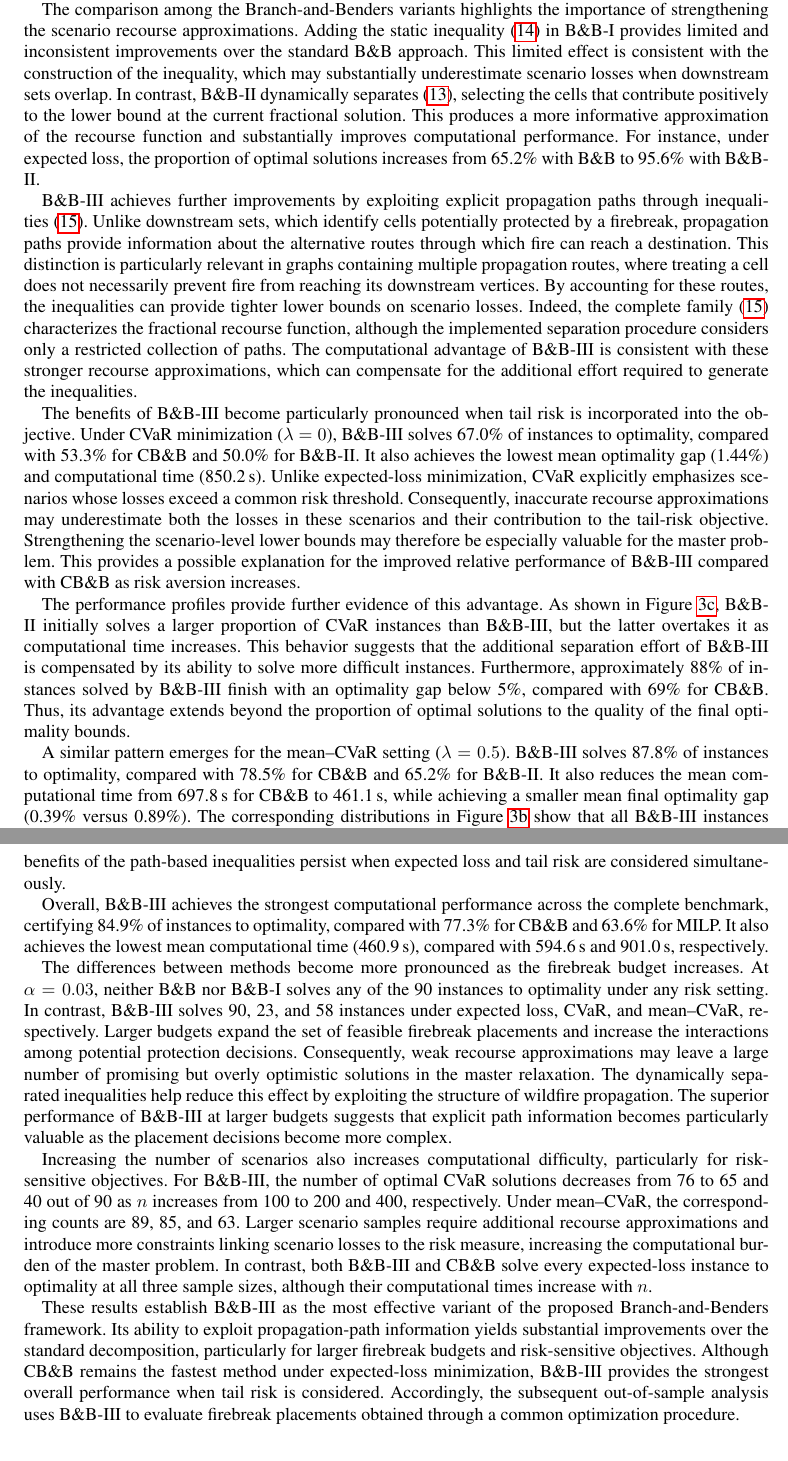
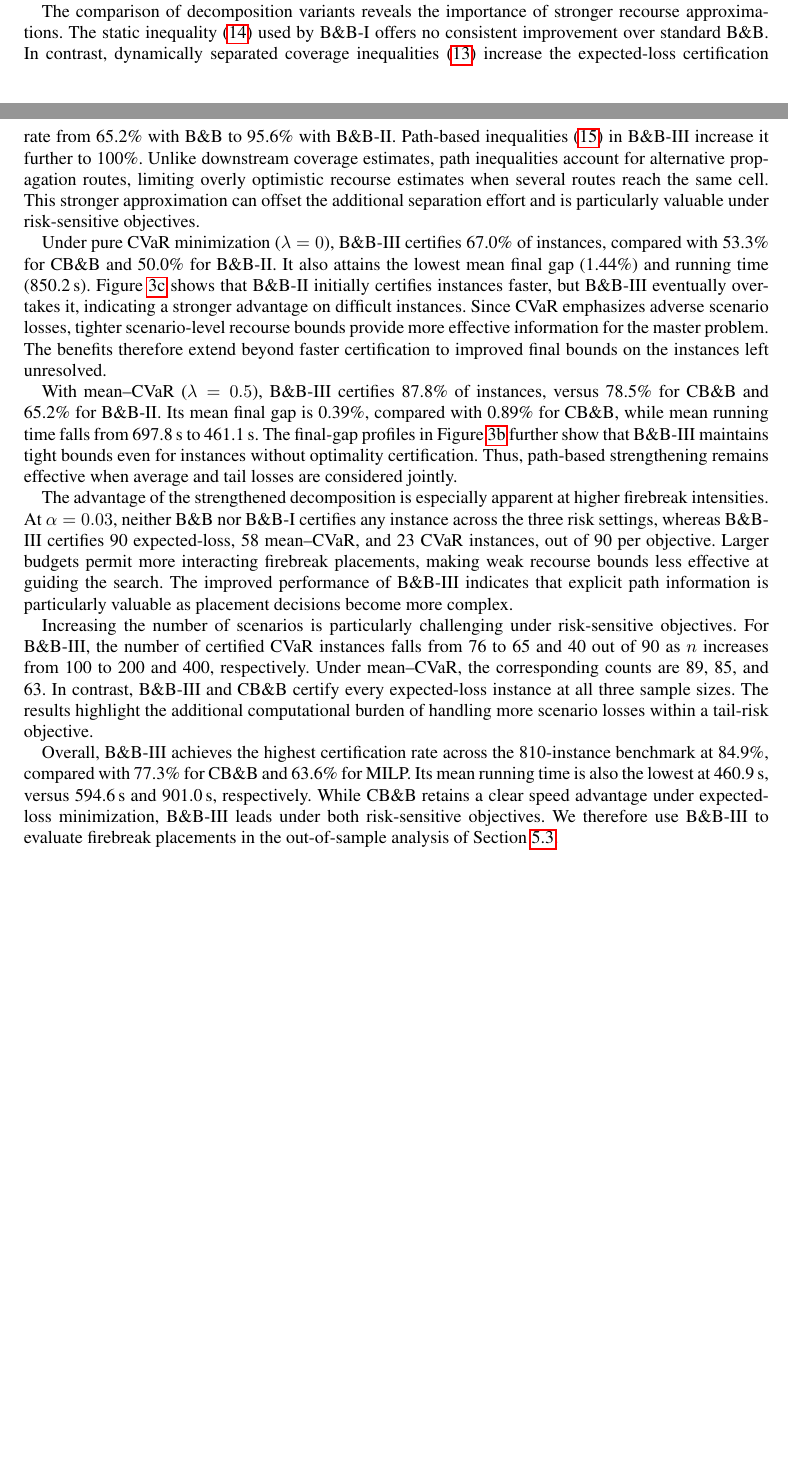
Before and after one commit to FrancoQuezada/FPP_2Stage_ITOR, a LaTeX document (ITOR_submission/main.tex): two parts of pages 19 and 21 of 26 before the commit and two parts of pages 18 and 19 of 25 after it, joined at a grey line, cut so that both start at the same text, the shorter picture padded with empty space. Compiled offline with pdfLaTeX.

Commit message:
Streamline Section 5.2 computational results discussion

```diff
--- a/ITOR_submission/main.tex
+++ b/ITOR_submission/main.tex
@@ -1529,17 +1517,0 @@ every instance to optimality and requires less than half the average
-computational time of MILP, demonstrating the effectiveness of the
-proposed decomposition framework.
-
-The comparison among the Branch-and-Benders variants highlights the
-importance of strengthening the scenario recourse approximations.
-Adding the static inequality \eqref{eq:llbi} in
-B\&B-I provides limited and inconsistent improvements
-over the standard B\&B approach. This limited effect is consistent
-with the construction of the inequality, which may substantially
-underestimate scenario losses when downstream sets overlap.
-In contrast, B\&B-II dynamically separates
-\eqref{eq:coverage_projected}, selecting the cells that contribute
-positively to the lower bound at the current fractional solution.
-This produces a more informative approximation of the recourse
-function and substantially improves computational performance.
-For instance, under expected loss, the proportion of optimal
-solutions increases from 65.2\% with B\&B to 95.6\% with B\&B-II.
@@ -1546,3 +1524,19 @@ solutions increases from 65.2\% with B\&B to 95.6\% with B\&B-II.
+confirm that CB\&B certifies most instances earlier. Nevertheless,
+B\&B-III solves all instances in less than half the mean time of MILP.
+
+The comparison of decomposition variants reveals the importance
+of stronger recourse approximations. The static inequality
+\eqref{eq:llbi} used by B\&B-I offers no consistent improvement
+over standard B\&B. In contrast, dynamically separated coverage
+inequalities \eqref{eq:coverage_projected} increase the expected-loss
+certification rate from 65.2\% with B\&B to 95.6\% with B\&B-II.
+Path-based inequalities \eqref{eq:path-proj} in B\&B-III increase
+it further to 100\%. Unlike downstream coverage estimates, path
+inequalities account for alternative propagation routes, limiting
+overly optimistic recourse estimates when several routes reach the
+same cell. This stronger approximation can offset the additional
+separation effort and is particularly valuable under risk-sensitive
+objectives.
 
 \begin{figure}[!htbp]
 \centering
@@ -1575,36 +1569,59 @@ solutions increases from 65.2\% with B\&B to 95.6\% with B\&B-II.
 \label{fig:alg-performance}
 \end{figure}
 
-B\&B-III achieves further improvements by exploiting explicit propagation paths through inequalities \eqref{eq:path-proj}. Unlike downstream sets, which identify cells potentially protected by a firebreak, propagation paths provide information about the
-alternative routes through which fire can reach a destination. This distinction is particularly relevant in graphs containing multiple propagation routes, where treating a cell does not necessarily prevent fire from reaching its downstream vertices. By accounting for these routes, the inequalities can provide tighter
-lower bounds on scenario losses. Indeed, the complete family \eqref{eq:path-proj} characterizes the fractional recourse function, although the implemented separation procedure considers only a restricted collection of paths. The computational advantage of
-B\&B-III is consistent with these stronger recourse approximations,
-which can compensate for the additional effort required to
-generate the inequalities.
-
-The benefits of B\&B-III become particularly pronounced when tail risk is incorporated into the objective. Under CVaR minimization ($\lambda=0$), B\&B-III solves 67.0\% of instances to optimality, compared with 53.3\% for CB\&B and 50.0\% for B\&B-II. It also achieves the lowest mean optimality gap (1.44\%) and computational time (850.2\,s). Unlike expected-loss minimization, CVaR explicitly emphasizes scenarios whose losses exceed a common risk threshold. Consequently, inaccurate recourse approximations may underestimate both the losses in these scenarios and their contribution to the tail-risk objective. Strengthening the scenario-level lower bounds may therefore be especially valuable for the master problem. This provides a possible explanation for the improved relative performance of B\&B-III compared with CB\&B as risk aversion increases.
-
-The performance profiles provide further evidence of this advantage. As shown in Figure~\ref{fig:alg-cvar}, B\&B-II initially solves a larger proportion of CVaR instances than B\&B-III, but the latter overtakes it as computational time increases. This behavior suggests that the additional separation effort of B\&B-III is compensated by its ability to solve more difficult instances. Furthermore, approximately 88\% of instances solved by B\&B-III finish with an optimality gap below 5\%, compared with 69\% for CB\&B. Thus, its advantage extends beyond the proportion of optimal solutions to the quality of the final optimality bounds.
-
-A similar pattern emerges for the mean--CVaR setting
-($\lambda=0.5$). B\&B-III solves 87.8\% of instances to optimality, compared with 78.5\% for CB\&B and 65.2\% for B\&B-II. It also reduces the mean computational time from 697.8\,s for CB\&B to 461.1\,s, while achieving a smaller mean final optimality gap (0.39\% versus 0.89\%). The corresponding distributions in Figure~\ref{fig:alg-mean-cvar} show that all B\&B-III instances finish with a gap below 5\%, including those not solved to optimality. These findings indicate that the benefits of the path-based inequalities persist when expected loss and tail risk are considered simultaneously.
-
-Overall, B\&B-III achieves the strongest computational
-performance across the complete benchmark, certifying
-84.9\% of instances to optimality, compared with
-77.3\% for CB\&B and 63.6\% for MILP. It also
-achieves the lowest mean computational time (460.9\,s),
-compared with 594.6\,s and 901.0\,s, respectively.
-
-The differences between methods become more pronounced as the firebreak budget increases. At $\alpha=0.03$, neither B\&B nor B\&B-I solves any of the 90 instances to optimality under any risk setting. In contrast, B\&B-III solves 90, 23, and 58 instances under expected loss, CVaR, and mean--CVaR, respectively. Larger budgets expand the set of feasible firebreak placements
-and increase the interactions among potential protection decisions. Consequently, weak recourse approximations may leave a large number of promising but overly optimistic solutions in the master relaxation. The dynamically separated inequalities help reduce
-this effect by exploiting the structure of wildfire propagation. The superior performance of B\&B-III at larger budgets suggests that explicit path information becomes particularly valuable as the placement decisions become more complex.
-
-Increasing the number of scenarios also increases computational difficulty, particularly for risk-sensitive objectives. For B\&B-III, the number of optimal CVaR solutions decreases from 76 to 65 and 40 out of 90 as $n$ increases from 100 to 200 and 400, respectively. Under mean--CVaR, the corresponding counts are 89, 85, and 63. Larger scenario samples require additional recourse approximations and introduce more constraints linking scenario losses to the risk measure, increasing the computational burden of the master problem. In contrast, both B\&B-III and CB\&B solve every expected-loss instance to optimality at all three sample sizes, although their computational times increase with $n$.
-
-These results establish B\&B-III as the most effective variant of the proposed Branch-and-Benders framework. Its ability to exploit propagation-path information yields substantial improvements over the standard decomposition, particularly for larger firebreak budgets and risk-sensitive objectives. Although CB\&B remains the fastest method under expected-loss minimization, B\&B-III provides the strongest overall performance
-when tail risk is considered. Accordingly, the subsequent
-out-of-sample analysis uses B\&B-III to evaluate firebreak placements obtained through a common optimization procedure.
+Under pure CVaR minimization ($\lambda=0$), B\&B-III certifies
+67.0\% of instances, compared with 53.3\% for CB\&B and 50.0\%
+for B\&B-II. It also attains the lowest mean final gap (1.44\%)
+and running time (850.2\,s). Figure~\ref{fig:alg-cvar} shows that
+B\&B-II initially certifies instances faster, but B\&B-III
+eventually overtakes it, indicating a stronger advantage on
+difficult instances. Since CVaR emphasizes adverse scenario
+losses, tighter scenario-level recourse bounds provide more
+effective information for the master problem. The benefits
+therefore extend beyond faster certification to improved
+final bounds on the instances left unresolved.
+
+With mean--CVaR ($\lambda=0.5$), B\&B-III certifies 87.8\%
+of instances, versus 78.5\% for CB\&B and 65.2\% for B\&B-II.
+Its mean final gap is 0.39\%, compared with 0.89\% for CB\&B,
+while mean running time falls from 697.8\,s to 461.1\,s.
+The final-gap profiles in Figure~\ref{fig:alg-mean-cvar}
+further show that B\&B-III maintains tight bounds even for
+instances without optimality certification. Thus, path-based
+strengthening remains effective when average and tail losses
+are considered jointly.
+
+The advantage of the strengthened decomposition is especially
+apparent at higher firebreak intensities. At $\alpha=0.03$,
+neither B\&B nor B\&B-I certifies any instance across the
+three risk settings, whereas B\&B-III certifies 90 expected-loss,
+58 mean--CVaR, and 23 CVaR instances, out of 90 per objective.
+Larger budgets permit more interacting firebreak placements,
+making weak recourse bounds less effective at guiding the search.
+The improved performance of B\&B-III indicates that explicit
+path information is particularly valuable as placement
+decisions become more complex.
+
+Increasing the number of scenarios is particularly challenging
+under risk-sensitive objectives. For B\&B-III, the number
+of certified CVaR instances falls from 76 to 65 and 40 out of
+90 as $n$ increases from 100 to 200 and 400, respectively.
+Under mean--CVaR, the corresponding counts are 89, 85, and 63.
+In contrast, B\&B-III and CB\&B certify every expected-loss
+instance at all three sample sizes. The results highlight
+the additional computational burden of handling more
+scenario losses within a tail-risk objective.
+
+Overall, B\&B-III achieves the highest certification rate across
+the 810-instance benchmark at 84.9\%, compared with 77.3\%
+for CB\&B and 63.6\% for MILP. Its mean running time is also
+the lowest at 460.9\,s, versus 594.6\,s and 901.0\,s,
+respectively. While CB\&B retains a clear speed advantage
+under expected-loss minimization, B\&B-III leads under
+both risk-sensitive objectives. We therefore use B\&B-III
+to evaluate firebreak placements in the out-of-sample
+analysis of Section~\ref{sec:oos-stability}.
+
 \FloatBarrier
 
 \subsection{Out-of-sample performance and solution stability}\label{sec:oos-stability}
```
Also changed, not shown: ITOR_submission/main.tex (27 more changed lines).
